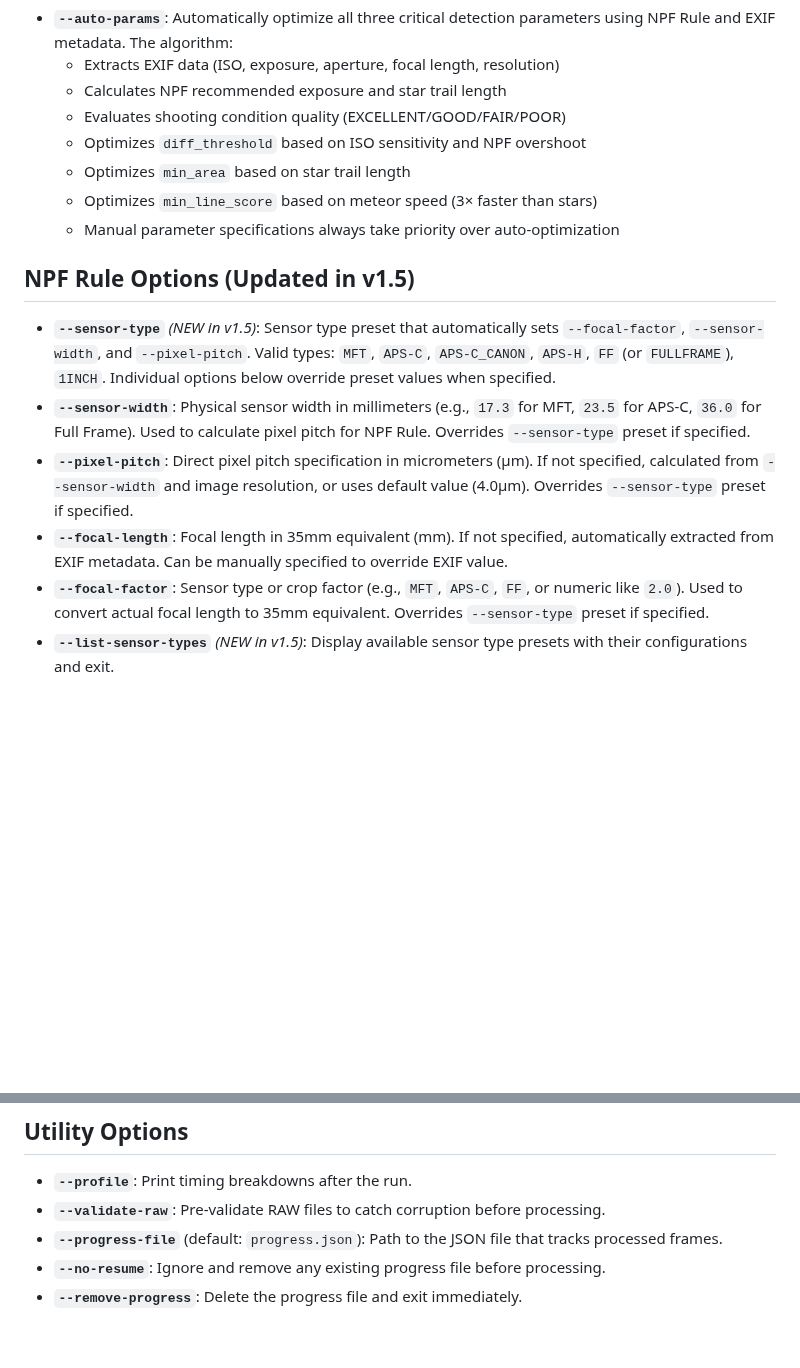
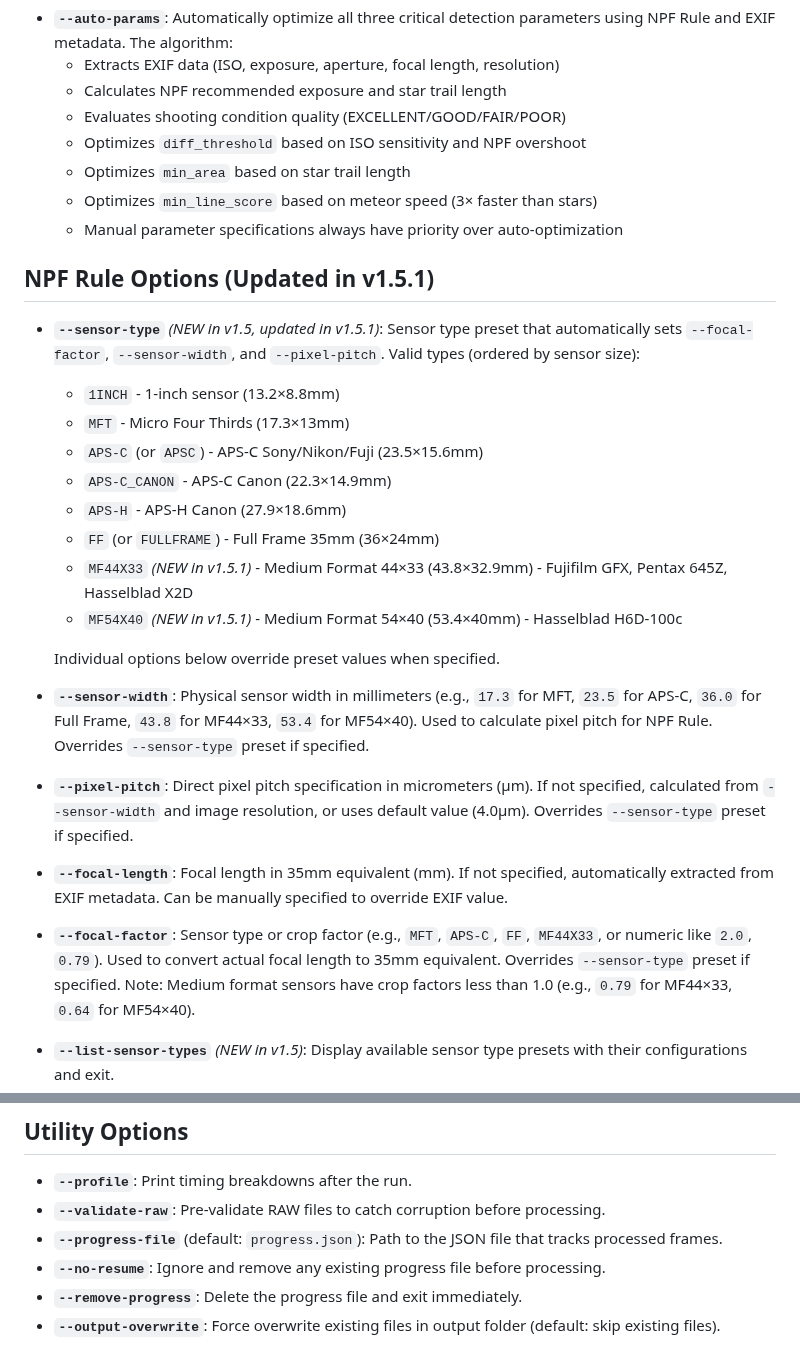
Before and after one commit to shin3tky/detect_meteors, a Markdown page: COMMAND_OPTIONS.md, 2 parts joined by grey strips. GitHub-like rendering; blank space fills up the shorter version.

Commit message:
Update command line options reference.

```diff
--- a/COMMAND_OPTIONS.md
+++ b/COMMAND_OPTIONS.md
@@ -30,14 +30,25 @@ All command-line flags for `detect_meteors_cli.py`, with defaults and guidance:
   - Optimizes `diff_threshold` based on ISO sensitivity and NPF overshoot
   - Optimizes `min_area` based on star trail length
   - Optimizes `min_line_score` based on meteor speed (3× faster than stars)
-  - Manual parameter specifications always take priority over auto-optimization
+  - Manual parameter specifications always have priority over auto-optimization
 
-## NPF Rule Options (Updated in v1.5)
-- **`--sensor-type`** *(NEW in v1.5)*: Sensor type preset that automatically sets `--focal-factor`, `--sensor-width`, and `--pixel-pitch`. Valid types: `MFT`, `APS-C`, `APS-C_CANON`, `APS-H`, `FF` (or `FULLFRAME`), `1INCH`. Individual options below override preset values when specified.
-- **`--sensor-width`**: Physical sensor width in millimeters (e.g., `17.3` for MFT, `23.5` for APS-C, `36.0` for Full Frame). Used to calculate pixel pitch for NPF Rule. Overrides `--sensor-type` preset if specified.
+## NPF Rule Options (Updated in v1.5.1)
+- **`--sensor-type`** *(NEW in v1.5, updated in v1.5.1)*: Sensor type preset that automatically sets `--focal-factor`, `--sensor-width`, and `--pixel-pitch`. Valid types (ordered by sensor size):
+  - `1INCH` - 1-inch sensor (13.2×8.8mm)
+  - `MFT` - Micro Four Thirds (17.3×13mm)
+  - `APS-C` (or `APSC`) - APS-C Sony/Nikon/Fuji (23.5×15.6mm)
+  - `APS-C_CANON` - APS-C Canon (22.3×14.9mm)
+  - `APS-H` - APS-H Canon (27.9×18.6mm)
+  - `FF` (or `FULLFRAME`) - Full Frame 35mm (36×24mm)
+  - `MF44X33` *(NEW in v1.5.1)* - Medium Format 44×33 (43.8×32.9mm) - Fujifilm GFX, Pentax 645Z, Hasselblad X2D
+  - `MF54X40` *(NEW in v1.5.1)* - Medium Format 54×40 (53.4×40mm) - Hasselblad H6D-100c
+
+  Individual options below override preset values when specified.
+
+- **`--sensor-width`**: Physical sensor width in millimeters (e.g., `17.3` for MFT, `23.5` for APS-C, `36.0` for Full Frame, `43.8` for MF44×33, `53.4` for MF54×40). Used to calculate pixel pitch for NPF Rule. Overrides `--sensor-type` preset if specified.
 - **`--pixel-pitch`**: Direct pixel pitch specification in micrometers (μm). If not specified, calculated from `--sensor-width` and image resolution, or uses default value (4.0μm). Overrides `--sensor-type` preset if specified.
 - **`--focal-length`**: Focal length in 35mm equivalent (mm). If not specified, automatically extracted from EXIF metadata. Can be manually specified to override EXIF value.
-- **`--focal-factor`**: Sensor type or crop factor (e.g., `MFT`, `APS-C`, `FF`, or numeric like `2.0`). Used to convert actual focal length to 35mm equivalent. Overrides `--sensor-type` preset if specified.
+- **`--focal-factor`**: Sensor type or crop factor (e.g., `MFT`, `APS-C`, `FF`, `MF44X33`, or numeric like `2.0`, `0.79`). Used to convert actual focal length to 35mm equivalent. Overrides `--sensor-type` preset if specified. Note: Medium format sensors have crop factors less than 1.0 (e.g., `0.79` for MF44×33, `0.64` for MF54×40).
 - **`--list-sensor-types`** *(NEW in v1.5)*: Display available sensor type presets with their configurations and exit.
 - **`--show-npf`**: Display detailed NPF Rule analysis and exit without processing. Shows pixel pitch, NPF recommended exposure, compliance level, star trail estimate, and impact assessment.
 - **`--show-exif`**: Display EXIF metadata only and exit without processing. **Use this first** to verify focal length extraction before running `--auto-params`.
@@ -54,3 +65,4 @@ All command-line flags for `detect_meteors_cli.py`, with defaults and guidance:
 - **`--progress-file`** (default: `progress.json`): Path to the JSON file that tracks processed frames.
 - **`--no-resume`**: Ignore and remove any existing progress file before processing.
 - **`--remove-progress`**: Delete the progress file and exit immediately.
+- **`--output-overwrite`**: Force overwrite existing files in output folder (default: skip existing files).
```
